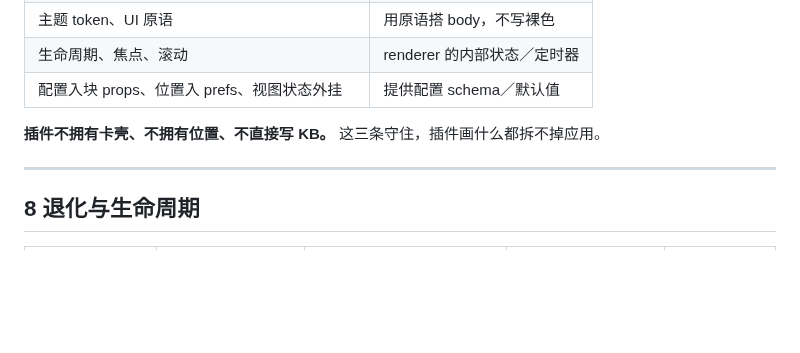
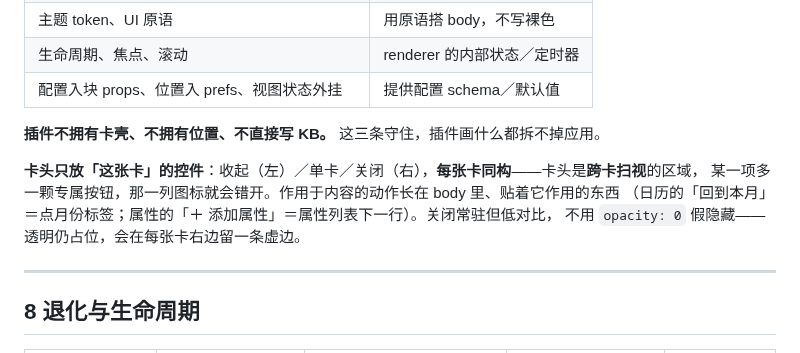
Before and after one commit to hqweay/qua, a Markdown page: docs/设计-Widget.md, the part around the change. GitHub-like rendering; blank space fills up the shorter version.

Commit message:
docs(widget): 卡头只放「这张卡」的控件 —— 每张卡同构，内容级动作进 body

```diff
--- a/docs/设计-Widget.md
+++ b/docs/设计-Widget.md
@@ -169,6 +169,11 @@ _depth?: number
 
 **插件不拥有卡壳、不拥有位置、不直接写 KB。** 这三条守住，插件画什么都拆不掉应用。
 
+**卡头只放「这张卡」的控件**：收起（左）／单卡／关闭（右），**每张卡同构**——卡头是**跨卡扫视**的区域，
+某一项多一颗专属按钮，那一列图标就会错开。作用于内容的动作长在 body 里、贴着它作用的东西
+（日历的「回到本月」＝点月份标签；属性的「＋ 添加属性」＝属性列表下一行）。关闭常驻但低对比，
+不用 `opacity: 0` 假隐藏——透明仍占位，会在每张卡右边留一条虚边。
+
 ---
 
 ## 8 退化与生命周期
```
